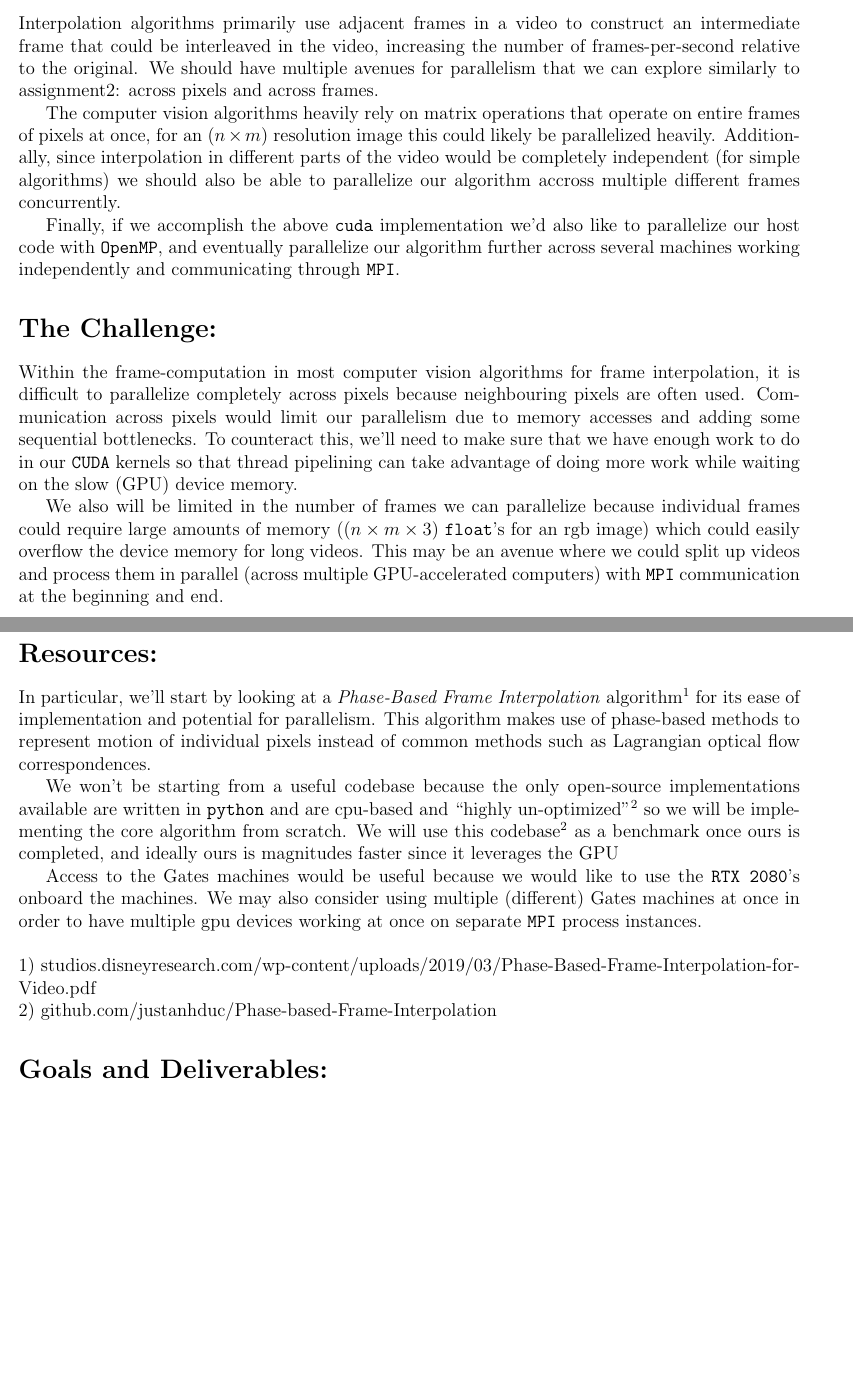
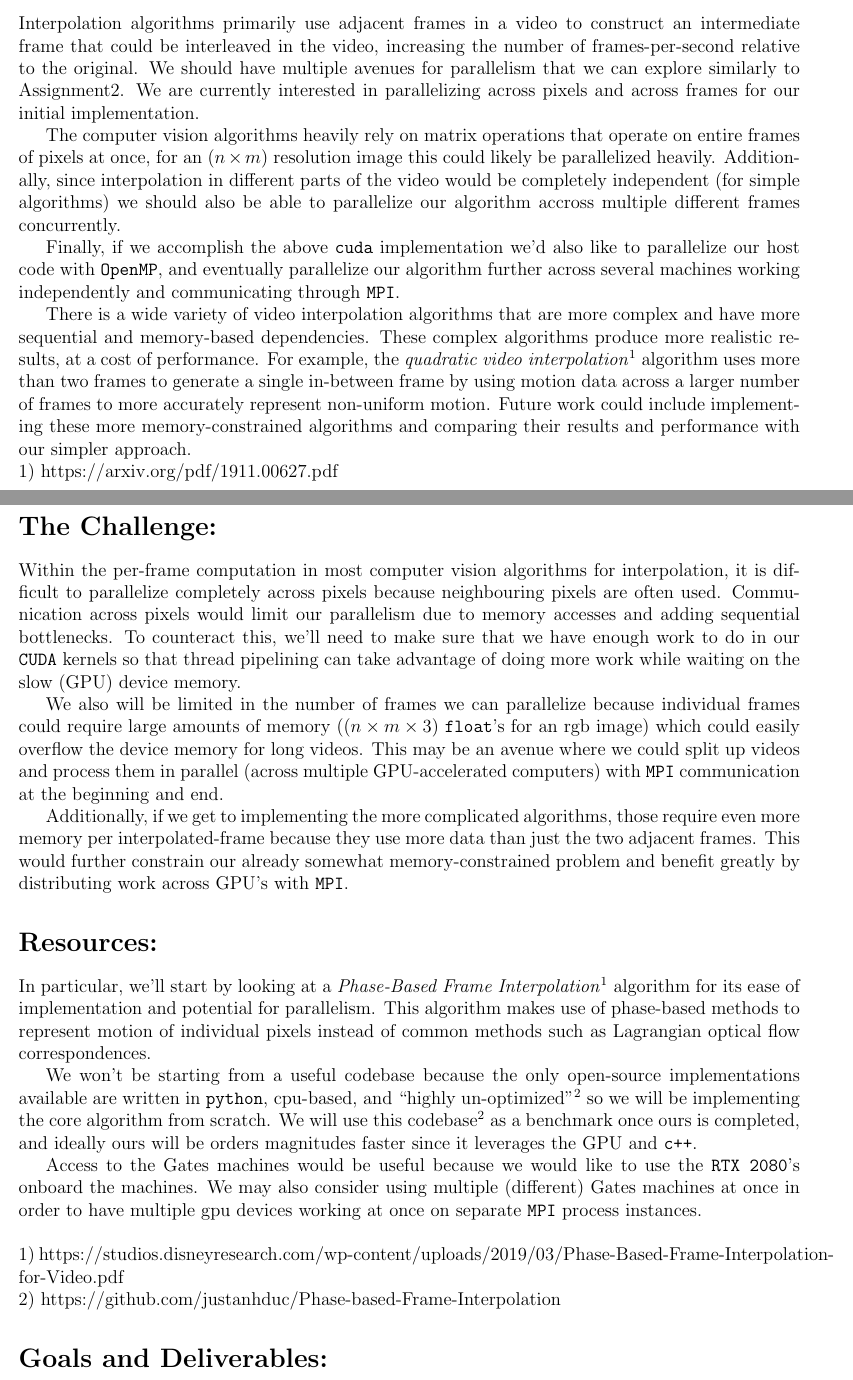
Before and after one commit to GustavoSilvera/ParallelBoids, a LaTeX document (writeup/proposal/proposal.tex): two parts of pages 1 and 2 of 3, joined at a grey line, cut so that both start at the same text, the shorter picture padded with empty space. Compiled offline with pdfLaTeX.

Commit message:
finished proposal, ready to submit

```diff
--- a/writeup/proposal/proposal.tex
+++ b/writeup/proposal/proposal.tex
@@ -40,27 +40,34 @@
 \par For our project, we plan on implementing and optimizing a video frame interpolation algorithm using \texttt{NVidia Cuda} GPUs and other parallel techniques from 15-418. We will provide metrics from the resulting optimization and measure the speedup compared to reference sequential implementations.
 
 \section*{Background:}
-\par Interpolation algorithms primarily use adjacent frames in a video to construct an intermediate frame that could be interleaved in the video, increasing the number of frames-per-second relative to the original. We should have multiple avenues for parallelism that we can explore similarly to assignment2: across pixels and across frames.
+\par Interpolation algorithms primarily use adjacent frames in a video to construct an intermediate frame that could be interleaved in the video, increasing the number of frames-per-second relative to the original. We should have multiple avenues for parallelism that we can explore similarly to Assignment2. We are currently interested in parallelizing across pixels and across frames for our initial implementation.
 \par The computer vision algorithms heavily rely on matrix operations that operate on entire frames of pixels at once, for an $(n \times m)$ resolution image this could likely be parallelized heavily. Additionally, since interpolation in different parts of the video would be completely independent (for simple algorithms) we should also be able to parallelize our algorithm accross multiple different frames concurrently.
 \par Finally, if we accomplish the above \texttt{cuda} implementation we'd also like to parallelize our host code with \texttt{OpenMP}, and eventually parallelize our algorithm further across several machines working independently and communicating through \texttt{MPI}.
+\par There is a wide variety of video interpolation algorithms that are more complex and have more sequential and memory-based dependencies. These complex algorithms produce more realistic results, at a cost of performance. For example, the \textit{quadratic video interpolation}$^1$ algorithm uses more than two frames to generate a single in-between frame by using motion data across a larger number of frames to more accurately represent non-uniform motion. Future work could include implementing these more memory-constrained algorithms and comparing their results and performance with our simpler approach.
+$~$\\
+1) https://arxiv.org/pdf/1911.00627.pdf
+
+\newpage
 
 \section*{The Challenge:}
-\par Within the frame-computation in most computer vision algorithms for frame interpolation, it is difficult to parallelize completely across pixels because neighbouring pixels are often used. Communication across pixels would limit our parallelism due to memory accesses and adding some sequential bottlenecks. To counteract this, we'll need to make sure that we have enough work to do in our \texttt{CUDA} kernels so that thread pipelining can take advantage of doing more work while waiting on the slow (GPU) device memory.
+\par Within the per-frame computation in most computer vision algorithms for interpolation, it is difficult to parallelize completely across pixels because neighbouring pixels are often used. Communication across pixels would limit our parallelism due to memory accesses and adding sequential bottlenecks. To counteract this, we'll need to make sure that we have enough work to do in our \texttt{CUDA} kernels so that thread pipelining can take advantage of doing more work while waiting on the slow (GPU) device memory.
 \par We also will be limited in the number of frames we can parallelize because individual frames could require large amounts of memory ($(n \times m \times 3)$ \texttt{float}'s for an rgb image) which could easily overflow the device memory for long videos. This may be an avenue where we could split up videos and process them in parallel (across multiple GPU-accelerated computers) with \texttt{MPI} communication at the beginning and end.
+\par Additionally, if we get to implementing the more complicated algorithms, those require even more memory per interpolated-frame because they use more data than just the two adjacent frames. This would further constrain our already somewhat memory-constrained problem and benefit greatly by distributing work across GPU's with \texttt{MPI}.
 
 \section*{Resources:}
-\par In particular, we'll start by looking at a \textit{Phase-Based Frame Interpolation} algorithm$^1$ for its ease of implementation and potential for parallelism. This algorithm makes use of phase-based methods to represent motion of individual pixels instead of common methods such as Lagrangian optical flow correspondences.
-\par We won't be starting from a useful codebase because the only open-source implementations available are written in \texttt{python} and are cpu-based and ``highly un-optimized''$^2$ so we will be implementing the core algorithm from scratch. We will use this codebase$^2$ as a benchmark once ours is completed, and ideally ours is magnitudes faster since it leverages the GPU
+\par In particular, we'll start by looking at a \textit{Phase-Based Frame Interpolation}$^1$ algorithm for its ease of implementation and potential for parallelism. This algorithm makes use of phase-based methods to represent motion of individual pixels instead of common methods such as Lagrangian optical flow correspondences.
+\par We won't be starting from a useful codebase because the only open-source implementations available are written in \texttt{python}, cpu-based, and ``highly un-optimized''$^2$ so we will be implementing the core algorithm from scratch. We will use this codebase$^2$ as a benchmark once ours is completed, and ideally ours will be orders magnitudes faster since it leverages the GPU and \texttt{c++}.
 \par Access to the Gates machines would be useful because we would like to use the \texttt{RTX 2080}'s onboard the machines. We may also consider using multiple (different) Gates machines at once in order to have multiple gpu devices working at once on separate \texttt{MPI} process instances.
 $~$\\\\
-1) studios.disneyresearch.com/wp-content/uploads/2019/03/Phase-Based-Frame-Interpolation-for-Video.pdf\\
-2) github.com/justanhduc/Phase-based-Frame-Interpolation
+1) https://studios.disneyresearch.com/wp-content/uploads/2019/03/Phase-Based-Frame-Interpolation-for-Video.pdf\\
+2) https://github.com/justanhduc/Phase-based-Frame-Interpolation
 % \par There exist several video frame interpolation techniques varying from simple per-pixel averages to complex deep-convolutional networks. For this project, since we want to focus on the practical implementation aspects rather than heavy theory, we're aiming to use some relatively simple existing algorithms. These algorithms are widely used for increasing the frame rate/smoothness of video sequences that would otherwise look ``stuttery'' when played in slow-motion.
 
 \section*{Goals and Deliverables:}
 \paragraph{Plan to achieve:}
 \par Ideally we could get a fully functional and correct implementation of the video interpolation algorithm working with GPU acceleration. We do not have metrics on our initial sequential implementation (since we have not started it yet), but should hope to achieve near-linear speedup in comparison.
 \paragraph{Hope to achieve:}
+% \par Once the simple algorithm is complete, we will incorporate the complex algorithm to improve our final results but still maintain high performance.
 \par Once the above is completed, we'd like to implement the \texttt{MPI} optimization to obtain further speedup across multiple GPU devices.
 \paragraph{Presentation:}
 \par By the end of the semester, we'd like to present our project by showcasing some example videos of an original source (playing at 15fps for example) side by side to our interpolated/smoother render (ideally playing at 30+fps).
```
Also changed, not shown: writeup/proposal/proposal.pdf, writeup/proposal/proposal.tex (8 more changed lines), 2 other files.
